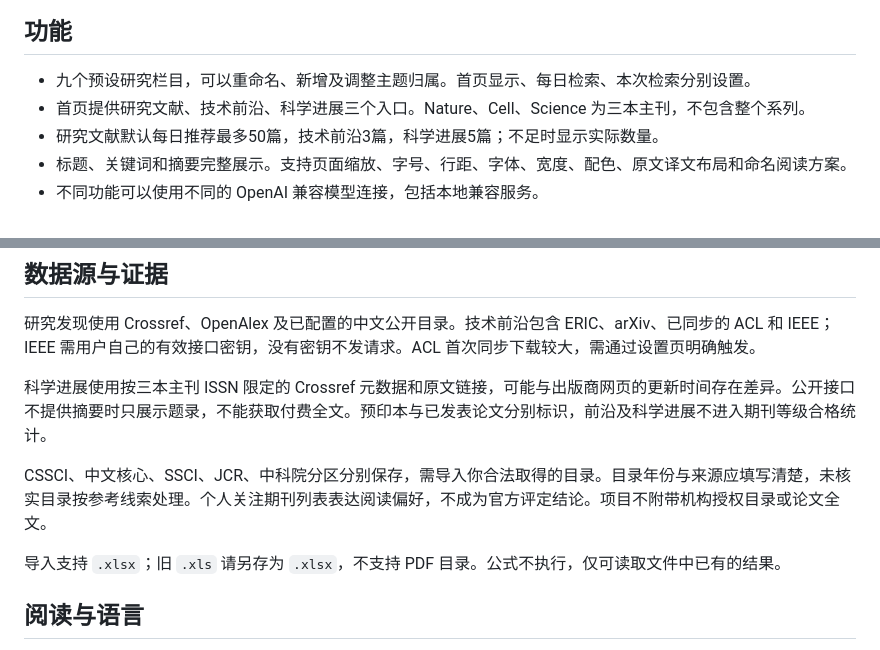
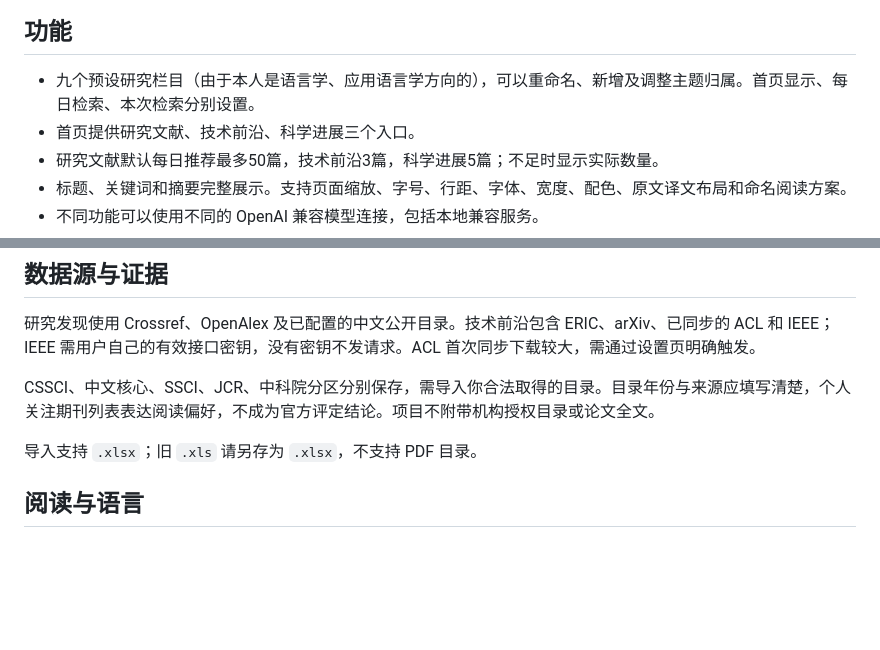
Before and after one commit to Jessieimsorry/Daily-Paper-Assistant, a Markdown page: README.md, 2 parts joined by grey strips. GitHub-like rendering; blank space fills up the shorter version.

Commit message:
Revise README for clarity and conciseness
Updated the functionality section to clarify features and data sources. Removed redundancy and improved readability.

```diff
--- a/README.md
+++ b/README.md
@@ -6,8 +6,8 @@
 
 ## 功能
 
-- 九个预设研究栏目，可以重命名、新增及调整主题归属。首页显示、每日检索、本次检索分别设置。
-- 首页提供研究文献、技术前沿、科学进展三个入口。Nature、Cell、Science 为三本主刊，不包含整个系列。
+- 九个预设研究栏目（由于本人是语言学、应用语言学方向的），可以重命名、新增及调整主题归属。首页显示、每日检索、本次检索分别设置。
+- 首页提供研究文献、技术前沿、科学进展三个入口。
 - 研究文献默认每日推荐最多50篇，技术前沿3篇，科学进展5篇；不足时显示实际数量。
 - 标题、关键词和摘要完整展示。支持页面缩放、字号、行距、字体、宽度、配色、原文译文布局和命名阅读方案。
 - 不同功能可以使用不同的 OpenAI 兼容模型连接，包括本地兼容服务。
@@ -46,11 +46,9 @@ npm start
 
 研究发现使用 Crossref、OpenAlex 及已配置的中文公开目录。技术前沿包含 ERIC、arXiv、已同步的 ACL 和 IEEE；IEEE 需用户自己的有效接口密钥，没有密钥不发请求。ACL 首次同步下载较大，需通过设置页明确触发。
 
-科学进展使用按三本主刊 ISSN 限定的 Crossref 元数据和原文链接，可能与出版商网页的更新时间存在差异。公开接口不提供摘要时只展示题录，不能获取付费全文。预印本与已发表论文分别标识，前沿及科学进展不进入期刊等级合格统计。
+CSSCI、中文核心、SSCI、JCR、中科院分区分别保存，需导入你合法取得的目录。目录年份与来源应填写清楚，个人关注期刊列表表达阅读偏好，不成为官方评定结论。项目不附带机构授权目录或论文全文。
 
-CSSCI、中文核心、SSCI、JCR、中科院分区分别保存，需导入你合法取得的目录。目录年份与来源应填写清楚，未核实目录按参考线索处理。个人关注期刊列表表达阅读偏好，不成为官方评定结论。项目不附带机构授权目录或论文全文。
-
-导入支持 `.xlsx`；旧 `.xls` 请另存为 `.xlsx`，不支持 PDF 目录。公式不执行，仅可读取文件中已有的结果。
+导入支持 `.xlsx`；旧 `.xls` 请另存为 `.xlsx`，不支持 PDF 目录。
 
 ## 阅读与语言
 
```
